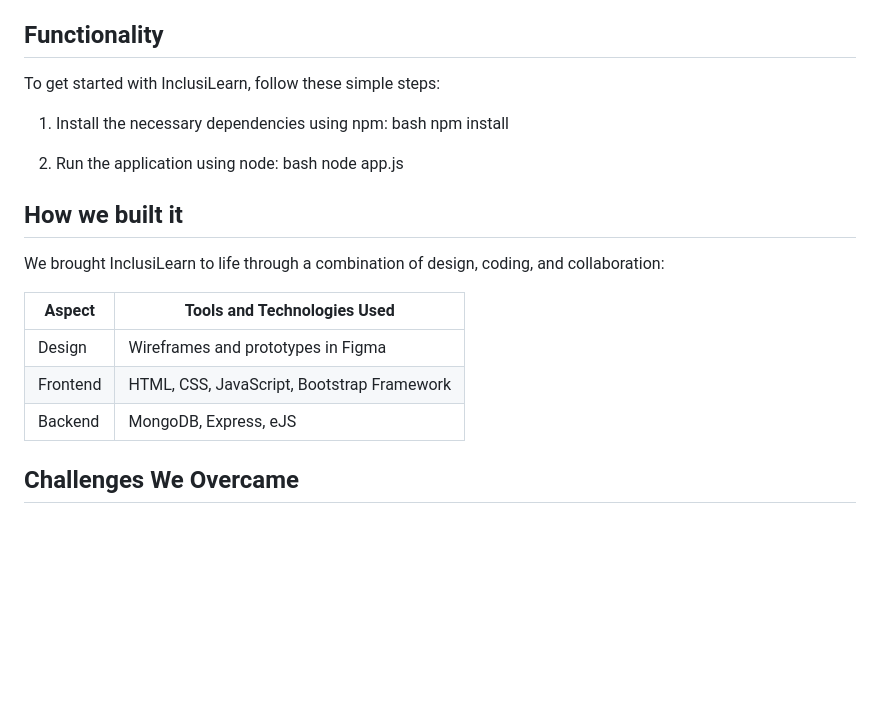
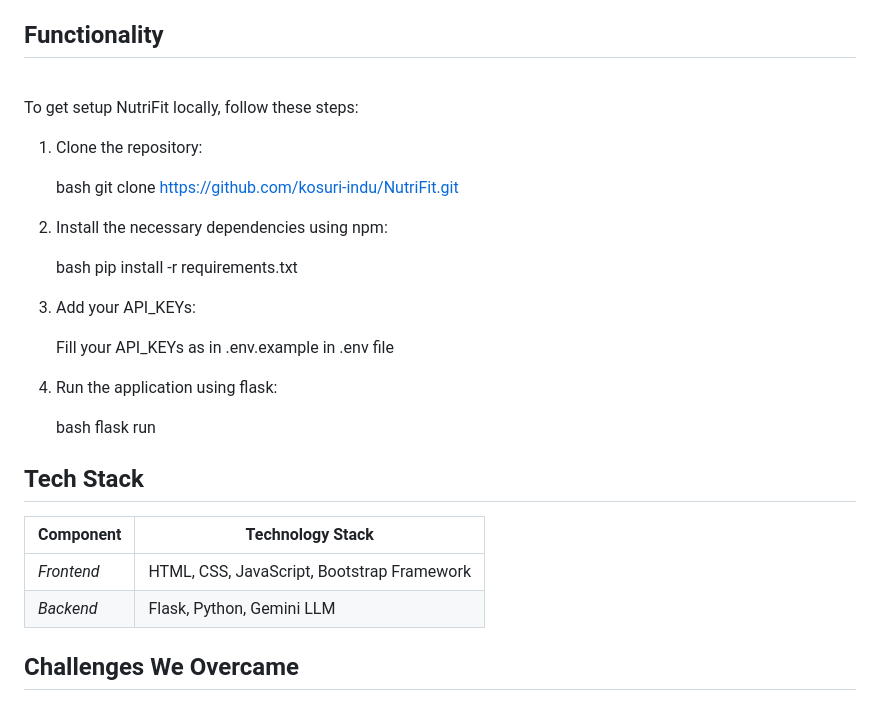
Before and after one commit to kosuri-indu/ExplainLikeIAmFive, a Markdown page: README.md, the part around the change. GitHub-like rendering; blank space fills up the shorter version.

```diff
--- a/README.md
+++ b/README.md
@@ -30,26 +30,36 @@ We believe that everyone deserves to learn in a way that’s simple and fun. Exp
 
 ## Functionality
 
-To get started with InclusiLearn, follow these simple steps:
+<!-- ### Try it out here : https://taska-manager.onrender.com/ -->
+<br>
+To get setup NutriFit locally, follow these steps:
 
-1. Install the necessary dependencies using npm:
+1. Clone the repository:
+
    bash
-   npm install
+   git clone https://github.com/kosuri-indu/NutriFit.git
 
-2. Run the application using node:
+2. Install the necessary dependencies using npm:
+
    bash
-   node app.js
+   pip install -r requirements.txt
+
+3. Add your API_KEYs:
+
+   Fill your API_KEYs as in .env.example in .env file
+
+5. Run the application using flask:
+
+   bash
+   flask run
 
 
-## How we built it
+## Tech Stack
 
-We brought InclusiLearn to life through a combination of design, coding, and collaboration:
-
-| Aspect        | Tools and Technologies Used                 |
-|---------------|--------------------------------------------|
-| Design        | Wireframes and prototypes in Figma         |
-| Frontend      | HTML, CSS, JavaScript, Bootstrap Framework |
-| Backend       | MongoDB, Express, eJS                      |
+| Component        | Technology Stack                           |
+|------------------|--------------------------------------------|
+| *Frontend*     | HTML, CSS, JavaScript, Bootstrap Framework |
+| *Backend*      | Flask, Python, Gemini LLM     |
 
 ## Challenges We Overcame
 
```
